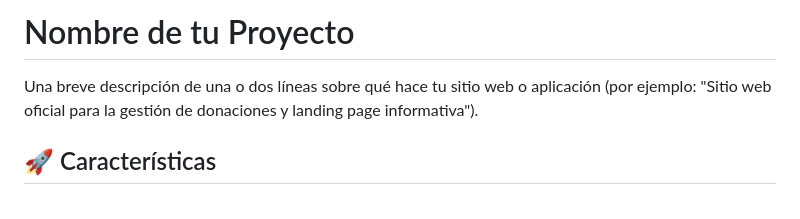
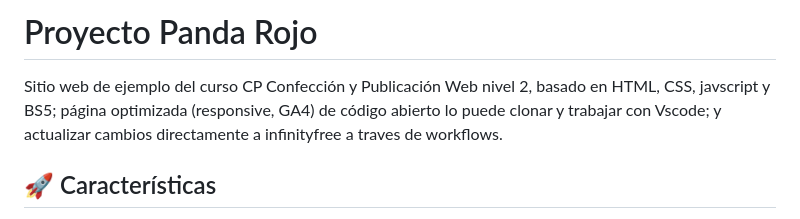
Before and after one commit to williamscano/proyecto_panda_2026, a Markdown page: README.md, the part around the change. Rendered like a GitHub page.

Commit message:
Revise project title and description in README
Updated project name and description in README.md

```diff
--- a/README.md
+++ b/README.md
@@ -1,6 +1,6 @@
-# Nombre de tu Proyecto
+# Proyecto Panda Rojo
 
-Una breve descripción de una o dos líneas sobre qué hace tu sitio web o aplicación (por ejemplo: "Sitio web oficial para la gestión de donaciones y landing page informativa").
+Sitio web de ejemplo del curso CP Confección y Publicación Web nivel 2, basado en HTML, CSS, javscript y BS5; página optimizada (responsive, GA4) de código abierto lo puede clonar y trabajar con Vscode; y actualizar cambios directamente a infinityfree a traves de workflows.
 
 ## 🚀 Características
 *   **Diseño Modular:** Componentes reutilizables estructurados para el encabezado y pie de página.
```
